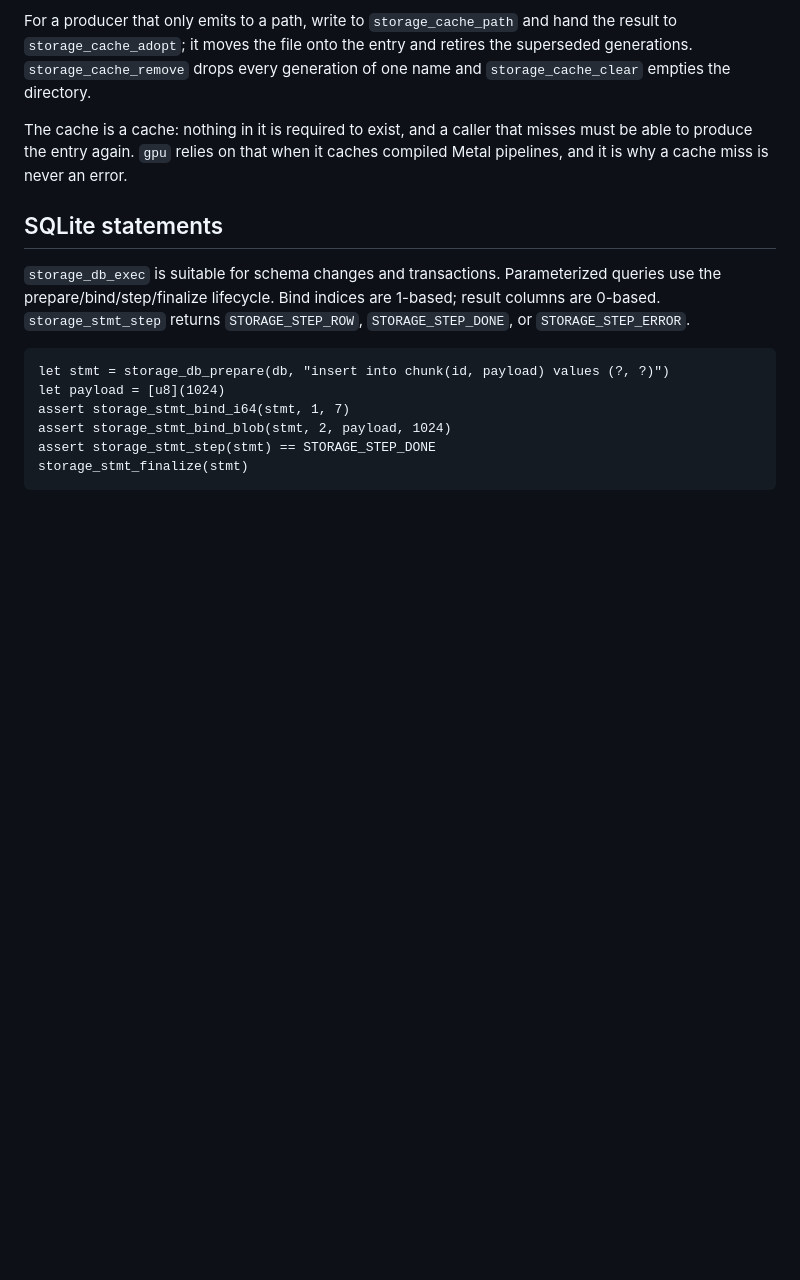
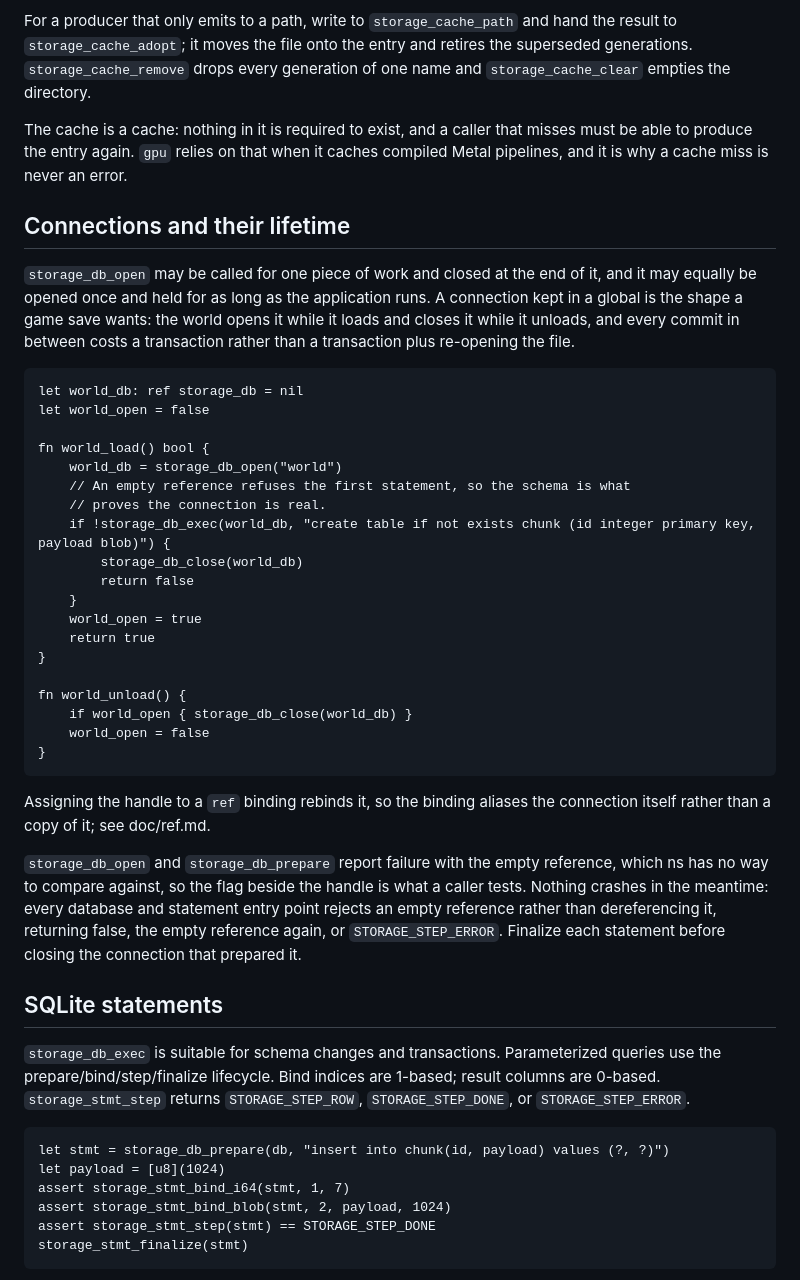
Before and after one commit to liamlangli/ns, a Markdown page: doc/storage.md, the part around the change. Drawn GitHub-style; blank space fills up the shorter version.

Commit message:
Document connection lifetime and what gpu_read actually costs
Two gaps the destructible-terrain work in Moon ran into, both of the kind
that lets a caller guess wrong without ever being told.

doc/storage.md showed a database opened and closed inside one scope and said
nothing about the other shape: a connection held for as long as the
application runs, which is what a game save wants. It also never said how
storage_db_open reports failure. It hands back the empty reference, which ns
has no way to compare against, so a caller needs a flag beside the handle and
the first statement to tell it whether the connection is real. Nothing
crashes in the meantime - every entry point rejects an empty reference - but
that was equally undocumented.

doc/gpu.md annotated gpu_read as "blocking, tools/tests", which reads as a
pipeline drain to be kept away from a frame. On a backend whose allocations
are host-visible - Metal, which maps every one of them whatever flag it was
asked for - it is a memcpy out of the same bytes the shaders read, and
patching a handful of words back is cheap. The real caveat is the opposite of
blocking: the read does not wait for work already submitted, so a buffer a
dispatch has just written can still read back as it was before.

Co-Authored-By: Claude Opus 5 <noreply@anthropic.com>
Claude-Session: https://claude.ai/code/session_019AHGKCSREjVbXPiTHKzBj7

````diff
--- a/doc/storage.md
+++ b/doc/storage.md
@@ -70,6 +70,46 @@ The cache is a cache: nothing in it is required to exist, and a caller that
 misses must be able to produce the entry again. `gpu` relies on that when it
 caches compiled Metal pipelines, and it is why a cache miss is never an error.
 
+## Connections and their lifetime
+
+`storage_db_open` may be called for one piece of work and closed at the end of
+it, and it may equally be opened once and held for as long as the application
+runs. A connection kept in a global is the shape a game save wants: the world
+opens it while it loads and closes it while it unloads, and every commit in
+between costs a transaction rather than a transaction plus re-opening the file.
+
+```ns
+let world_db: ref storage_db = nil
+let world_open = false
+
+fn world_load() bool {
+    world_db = storage_db_open("world")
+    // An empty reference refuses the first statement, so the schema is what
+    // proves the connection is real.
+    if !storage_db_exec(world_db, "create table if not exists chunk (id integer primary key, payload blob)") {
+        storage_db_close(world_db)
+        return false
+    }
+    world_open = true
+    return true
+}
+
+fn world_unload() {
+    if world_open { storage_db_close(world_db) }
+    world_open = false
+}
+```
+
+Assigning the handle to a `ref` binding rebinds it, so the binding aliases the
+connection itself rather than a copy of it; see doc/ref.md.
+
+`storage_db_open` and `storage_db_prepare` report failure with the empty
+reference, which ns has no way to compare against, so the flag beside the
+handle is what a caller tests. Nothing crashes in the meantime: every database
+and statement entry point rejects an empty reference rather than dereferencing
+it, returning false, the empty reference again, or `STORAGE_STEP_ERROR`.
+Finalize each statement before closing the connection that prepared it.
+
 ## SQLite statements
 
 `storage_db_exec` is suitable for schema changes and transactions. Parameterized
````
Also changed, not shown: doc/gpu.md (+16 -2 lines).
